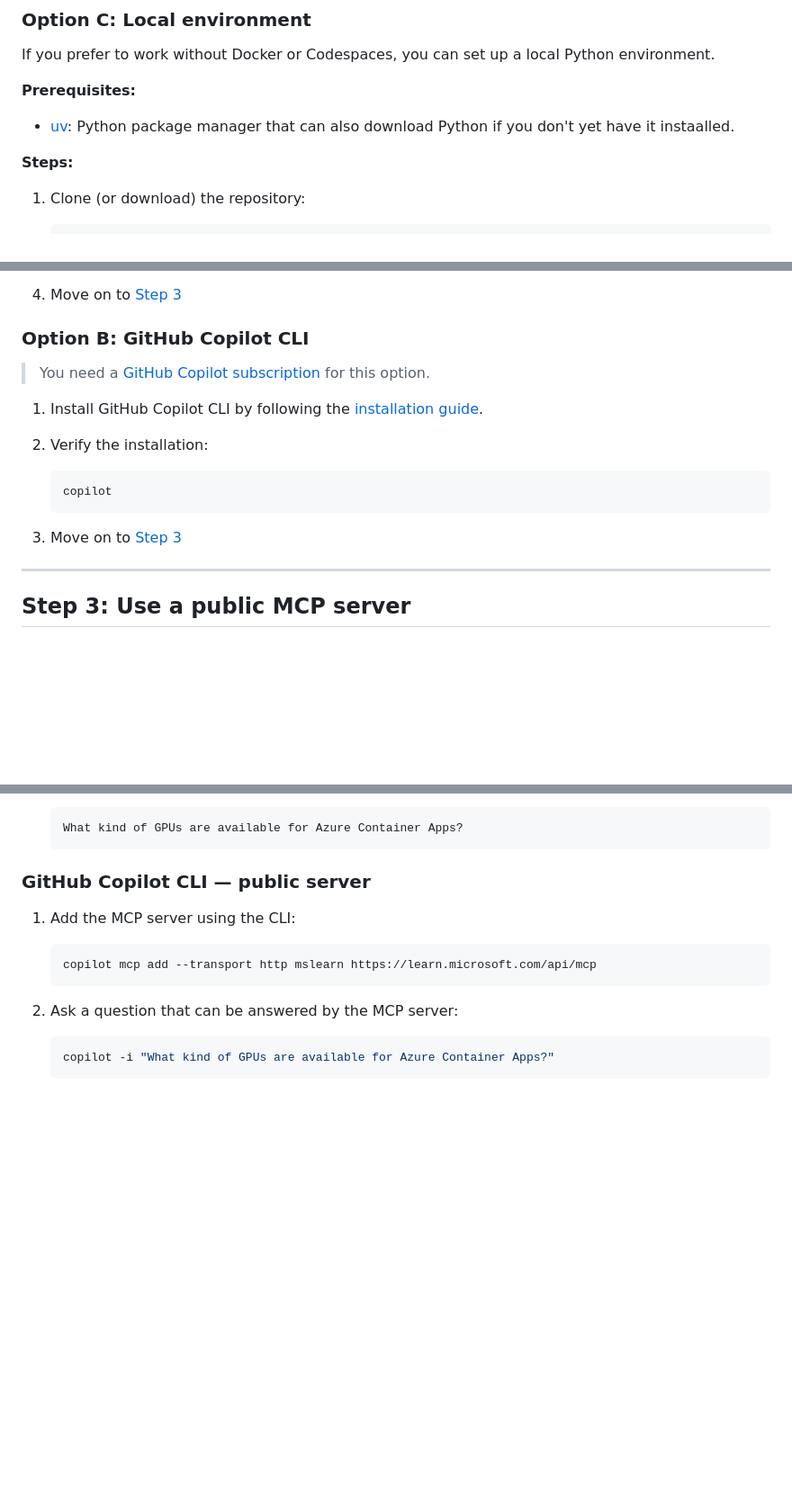
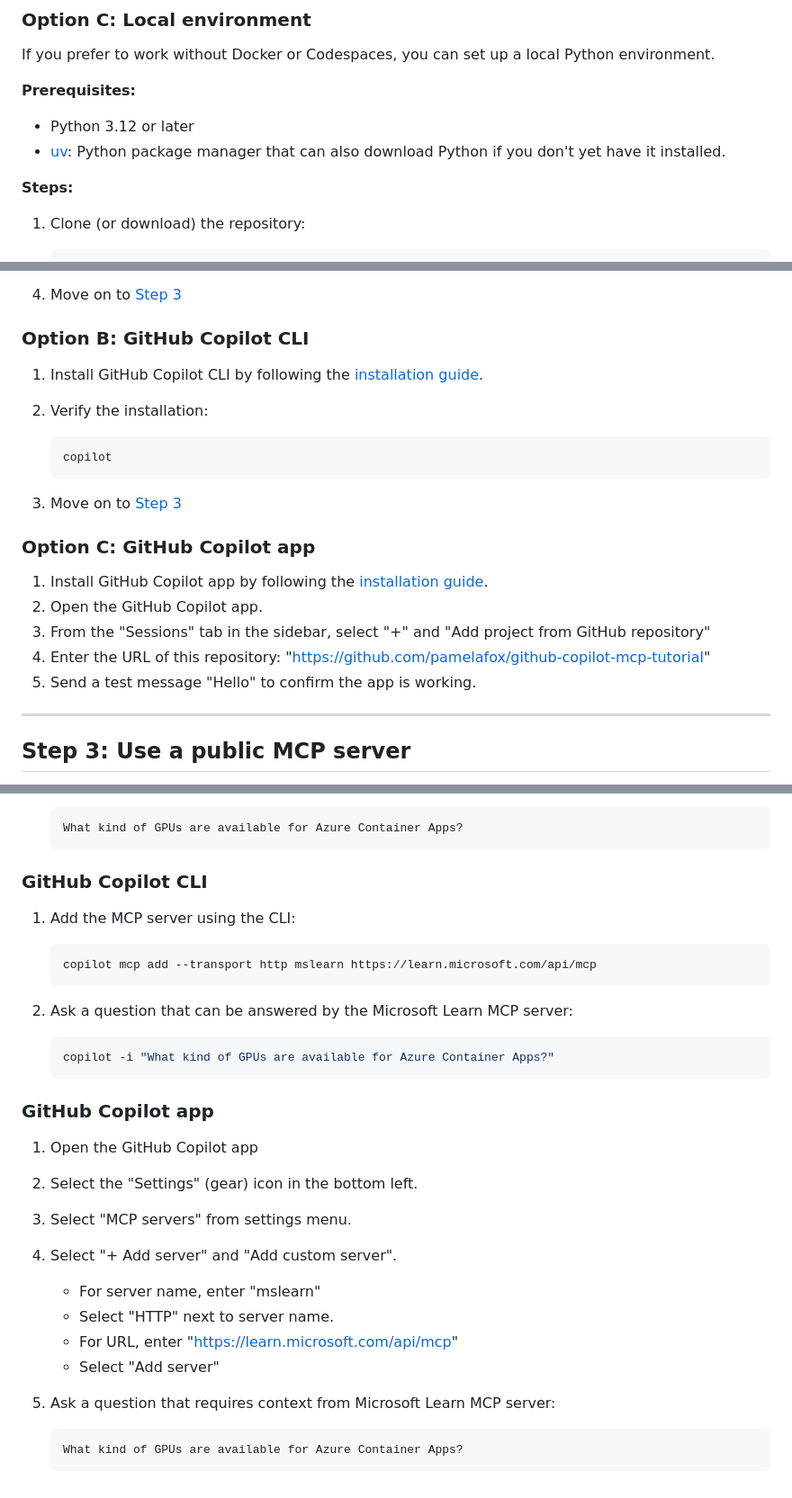
Before and after one commit to pamelafox/github-copilot-mcp-tutorial, a Markdown page: exercise1_connect.md, 3 parts joined by grey strips. Shown at 90% size. Drawn GitHub-style; blank space fills up the shorter version.

Commit message:
Updated with Copilot app instructions

````diff
--- a/exercise1_connect.md
+++ b/exercise1_connect.md
@@ -57,7 +57,8 @@ If you prefer to work without Docker or Codespaces, you can set up a local Pytho
 
 **Prerequisites:**
 
-- [uv](https://docs.astral.sh/uv/getting-started/installation/): Python package manager that can also download Python if you don't yet have it instaalled.
+- Python 3.12 or later
+- [uv](https://docs.astral.sh/uv/getting-started/installation/): Python package manager that can also download Python if you don't yet have it installed.
 
 **Steps:**
 
@@ -99,8 +100,6 @@ Set up **one** of the GitHub Copilot options below: [GitHub Copilot in VS Code /
 
 ### Option B: GitHub Copilot CLI
 
-> You need a [GitHub Copilot subscription](https://github.com/features/copilot) for this option.
-
 1. Install GitHub Copilot CLI by following the [installation guide](https://docs.github.com/en/copilot/how-tos/copilot-cli/set-up-copilot-cli/install-copilot-cli).
 2. Verify the installation:
 
@@ -109,6 +108,14 @@ Set up **one** of the GitHub Copilot options below: [GitHub Copilot in VS Code /
    ```
 
 3. Move on to [Step 3](#step-3-use-a-public-mcp-server)
+
+### Option C: GitHub Copilot app
+
+1. Install GitHub Copilot app by following the [installation guide](https://github.com/github/app#install).
+2. Open the GitHub Copilot app.
+3. From the "Sessions" tab in the sidebar, select "+" and "Add project from GitHub repository"
+4. Enter the URL of this repository: "https://github.com/pamelafox/github-copilot-mcp-tutorial"
+5. Send a test message "Hello" to confirm the app is working.
 
 ---
 
@@ -156,7 +163,7 @@ Follow the instructions for your agent: [GitHub Copilot in VS Code](#github-copi
    What kind of GPUs are available for Azure Container Apps?
    ```
 
-### GitHub Copilot CLI — public server
+### GitHub Copilot CLI
 
 1. Add the MCP server using the CLI:
 
@@ -164,8 +171,29 @@ Follow the instructions for your agent: [GitHub Copilot in VS Code](#github-copi
    copilot mcp add --transport http mslearn https://learn.microsoft.com/api/mcp
    ```
 
-2. Ask a question that can be answered by the MCP server:
+2. Ask a question that can be answered by the Microsoft Learn MCP server:
 
    ```bash
    copilot -i "What kind of GPUs are available for Azure Container Apps?"
    ```
+
+### GitHub Copilot app
+
+1. Open the GitHub Copilot app
+
+2. Select the "Settings" (gear) icon in the bottom left.
+
+3. Select "MCP servers" from settings menu.
+
+4. Select "+ Add server" and "Add custom server".
+
+   * For server name, enter "mslearn"
+   * Select "HTTP" next to server name.
+   * For URL, enter "https://learn.microsoft.com/api/mcp"
+   * Select "Add server"
+
+5. Ask a question that requires context from Microsoft Learn MCP server:
+
+   ```text
+   What kind of GPUs are available for Azure Container Apps?
+   ```
````
Also changed, not shown: other parts of exercise1_connect.md (+1 -1 lines).
